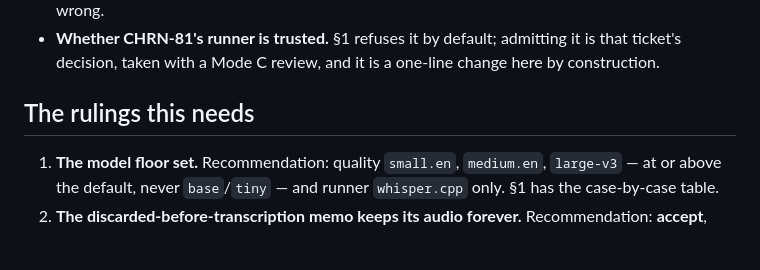
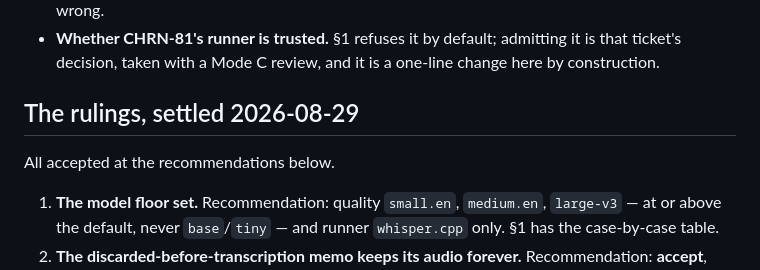
Before and after one commit to Einlanzerous/chronicle, a Markdown page: docs/decisions/chrn-22-retention-pruner.md, the part around one of its changes. Rendered like a GitHub page; blank space fills up the shorter version.

```diff
--- a/docs/decisions/chrn-22-retention-pruner.md
+++ b/docs/decisions/chrn-22-retention-pruner.md
@@ -343,7 +374,9 @@ an hour is short enough to mean it and long enough that the query is free.
   is that ticket's decision, taken with a Mode C review, and it is a one-line
   change here by construction.
 
-## The rulings this needs
+## The rulings, settled 2026-08-29
+
+All accepted at the recommendations below.
 
 1. **The model floor set.** Recommendation: quality `small.en`, `medium.en`,
    `large-v3` — at or above the default, never `base`/`tiny` — and runner
```
Also changed, not shown: other parts of docs/decisions/chrn-22-retention-pruner.md (+39 -8 lines).
